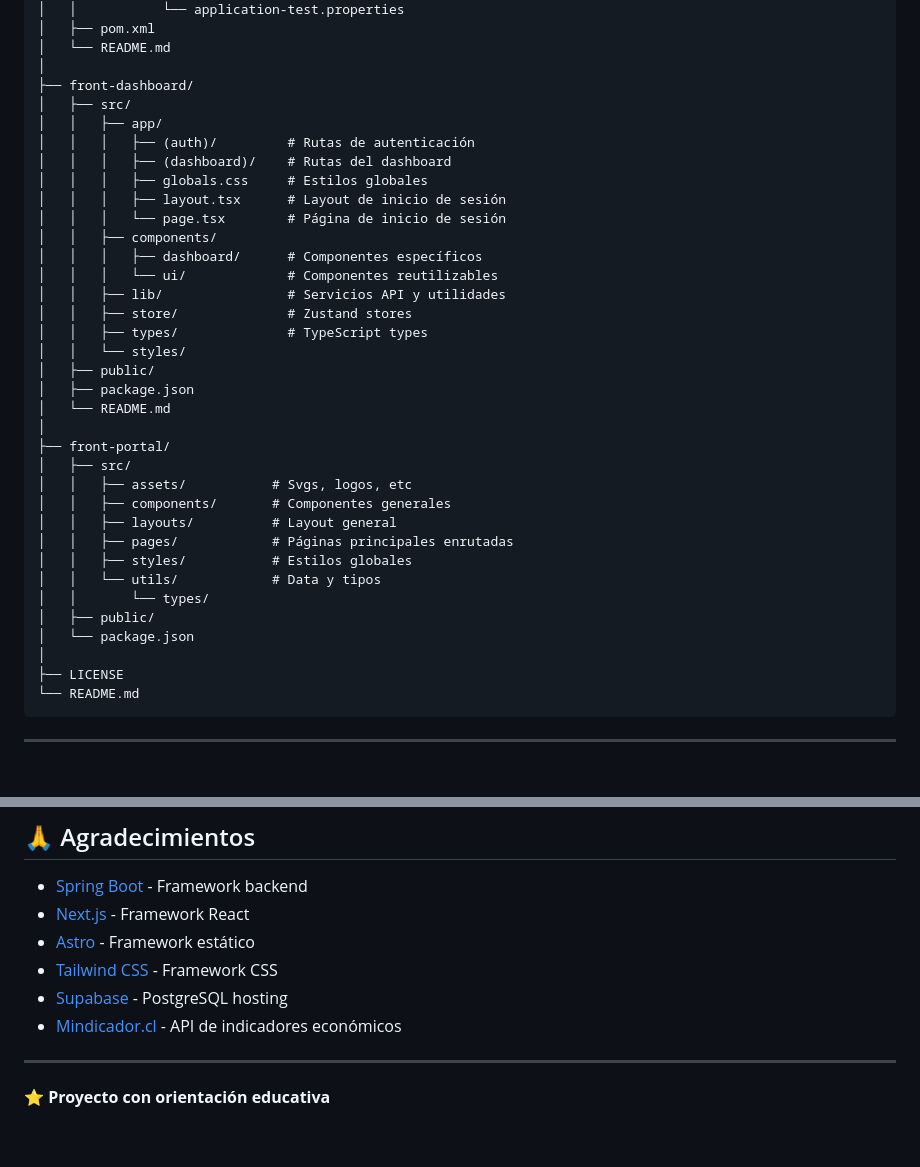
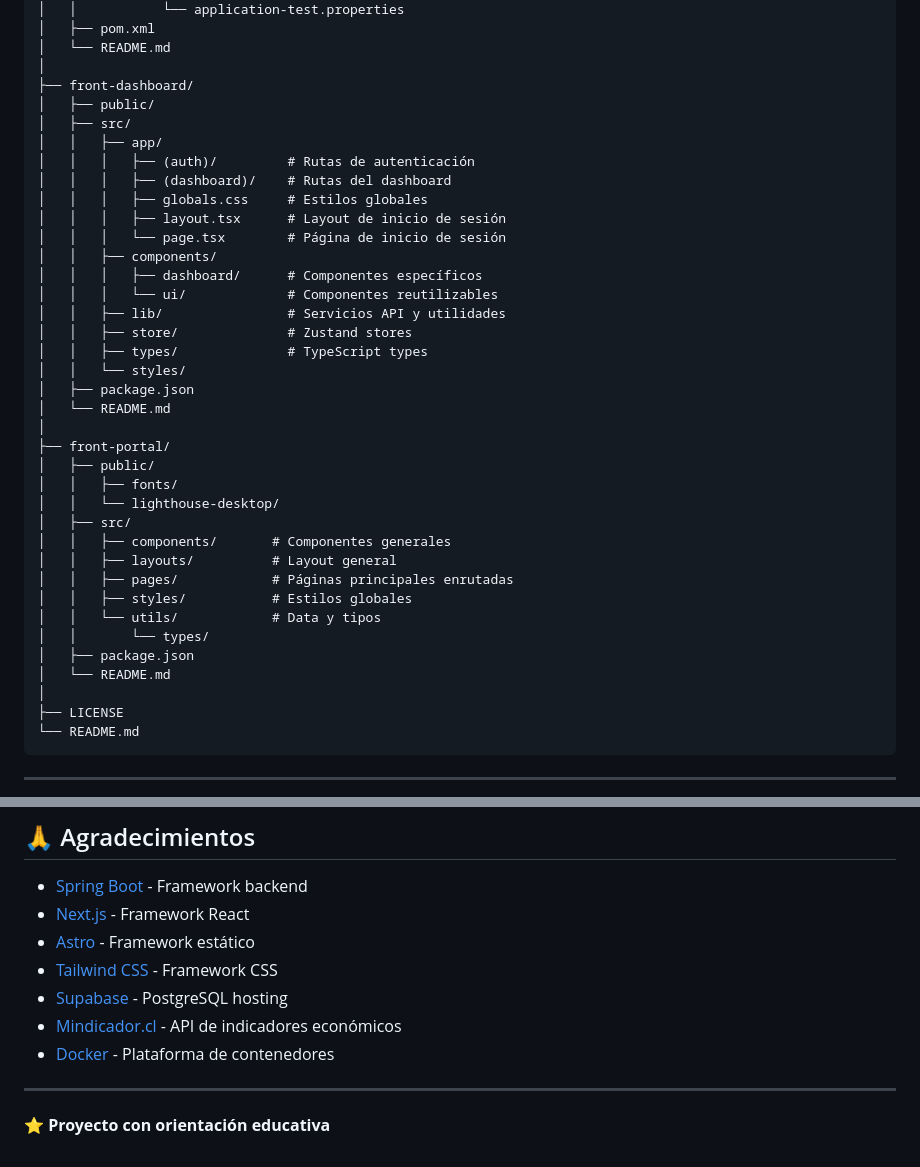
Before and after one commit to omarpg/sistema-bancario-billetera-digital, a Markdown page: README.md, 2 parts joined by grey strips. Rendered like a GitHub page; blank space fills up the shorter version.

Commit message:
Ajustes readme general y front-portal

```diff
--- a/README.md
+++ b/README.md
@@ -354,6 +354,7 @@ sistema-bancario-billetera-digital/
 │   └── README.md
 │
 ├── front-dashboard/
+│   ├── public/
 │   ├── src/
 │   │   ├── app/
 │   │   │   ├── (auth)/         # Rutas de autenticación
@@ -368,21 +369,22 @@ sistema-bancario-billetera-digital/
 │   │   ├── store/              # Zustand stores
 │   │   ├── types/              # TypeScript types
 │   │   └── styles/
-│   ├── public/
 │   ├── package.json
 │   └── README.md
 │
 ├── front-portal/
+│   ├── public/
+│   │   ├── fonts/
+│   │   └── lighthouse-desktop/
 │   ├── src/
-│   │   ├── assets/           # Svgs, logos, etc
 │   │   ├── components/       # Componentes generales
 │   │   ├── layouts/          # Layout general
 │   │   ├── pages/            # Páginas principales enrutadas
 │   │   ├── styles/           # Estilos globales
 │   │   └── utils/            # Data y tipos
 │   │       └── types/
-│   ├── public/
-│   └── package.json
+│   ├── package.json
+│   └── README.md
 │
 ├── LICENSE
 └── README.md
@@ -507,6 +509,7 @@ Este proyecto está bajo la Licencia MIT. Ver archivo `LICENSE` para más detall
 - [Tailwind CSS](https://tailwindcss.com/) - Framework CSS
 - [Supabase](https://supabase.com/) - PostgreSQL hosting
 - [Mindicador.cl](https://mindicador.cl/) - API de indicadores económicos
+- [Docker](https://www.docker.com/) - Plataforma de contenedores
 
 ---
 
```
Also changed, not shown: front-portal/README.md (+1 -1 lines).
